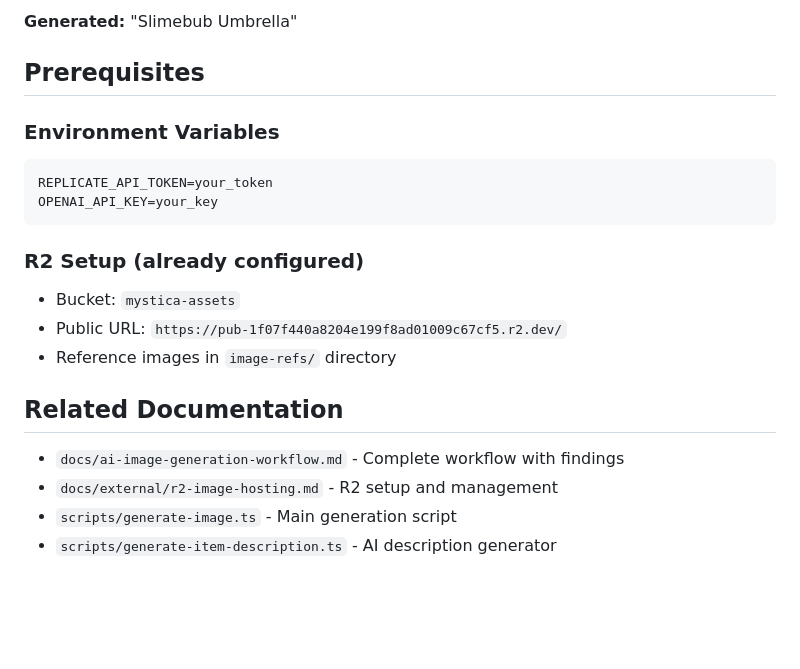
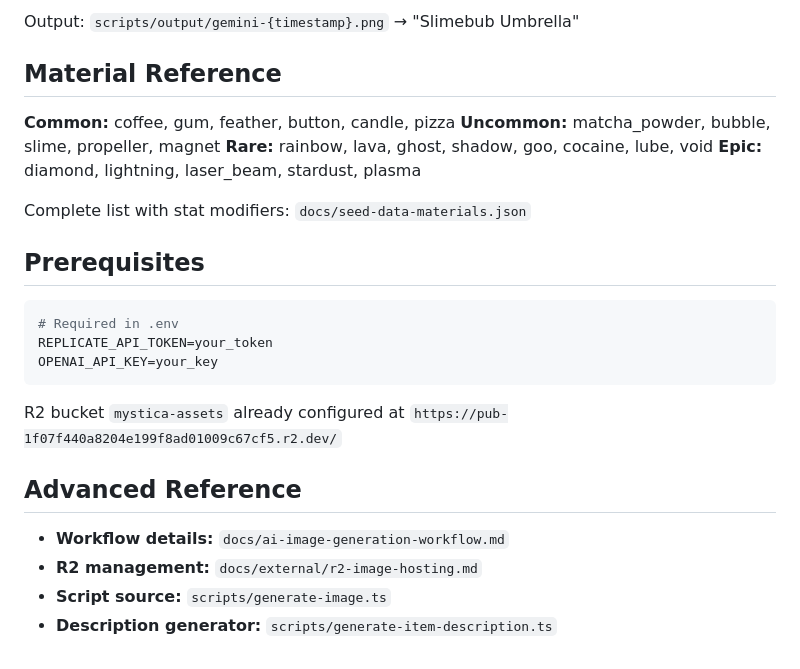
Before and after one commit to CaptainCrouton89/new-mystica, a Markdown page: .claude/skills/generate-item-image.md, the part around the change printed below. Rendered like a GitHub page; blank space fills up the shorter version.

````diff
--- a/.claude/skills/generate-item-image.md
+++ b/.claude/skills/generate-item-image.md
@@ -55,22 +56,28 @@ npx tsx scripts/generate-image.ts --type "Umbrella" --materials "bubble,slime" -
 ```
-**Generated:** "Slimebub Umbrella"
+Output: `scripts/output/gemini-{timestamp}.png` → "Slimebub Umbrella"
+
+## Material Reference
+
+**Common:** coffee, gum, feather, button, candle, pizza
+**Uncommon:** matcha_powder, bubble, slime, propeller, magnet
+**Rare:** rainbow, lava, ghost, shadow, goo, cocaine, lube, void
+**Epic:** diamond, lightning, laser_beam, stardust, plasma
+
+Complete list with stat modifiers: `docs/seed-data-materials.json`
 
 ## Prerequisites
 
-### Environment Variables
 ```bash
+# Required in .env
 REPLICATE_API_TOKEN=your_token
 OPENAI_API_KEY=your_key
 ```
 
-### R2 Setup (already configured)
-- Bucket: `mystica-assets`
-- Public URL: `https://pub-1f07f440a8204e199f8ad01009c67cf5.r2.dev/`
-- Reference images in `image-refs/` directory
+R2 bucket `mystica-assets` already configured at `https://pub-1f07f440a8204e199f8ad01009c67cf5.r2.dev/`
 
-## Related Documentation
+## Advanced Reference
 
-- `docs/ai-image-generation-workflow.md` - Complete workflow with findings
-- `docs/external/r2-image-hosting.md` - R2 setup and management
-- `scripts/generate-image.ts` - Main generation script
-- `scripts/generate-item-description.ts` - AI description generator
+- **Workflow details:** `docs/ai-image-generation-workflow.md`
+- **R2 management:** `docs/external/r2-image-hosting.md`
+- **Script source:** `scripts/generate-image.ts`
+- **Description generator:** `scripts/generate-item-description.ts`
````
Also changed, not shown: other parts of .claude/skills/generate-item-image.md (+34 -33 lines), docs/raw-image-generation.md (added, +465 -0 lines).
